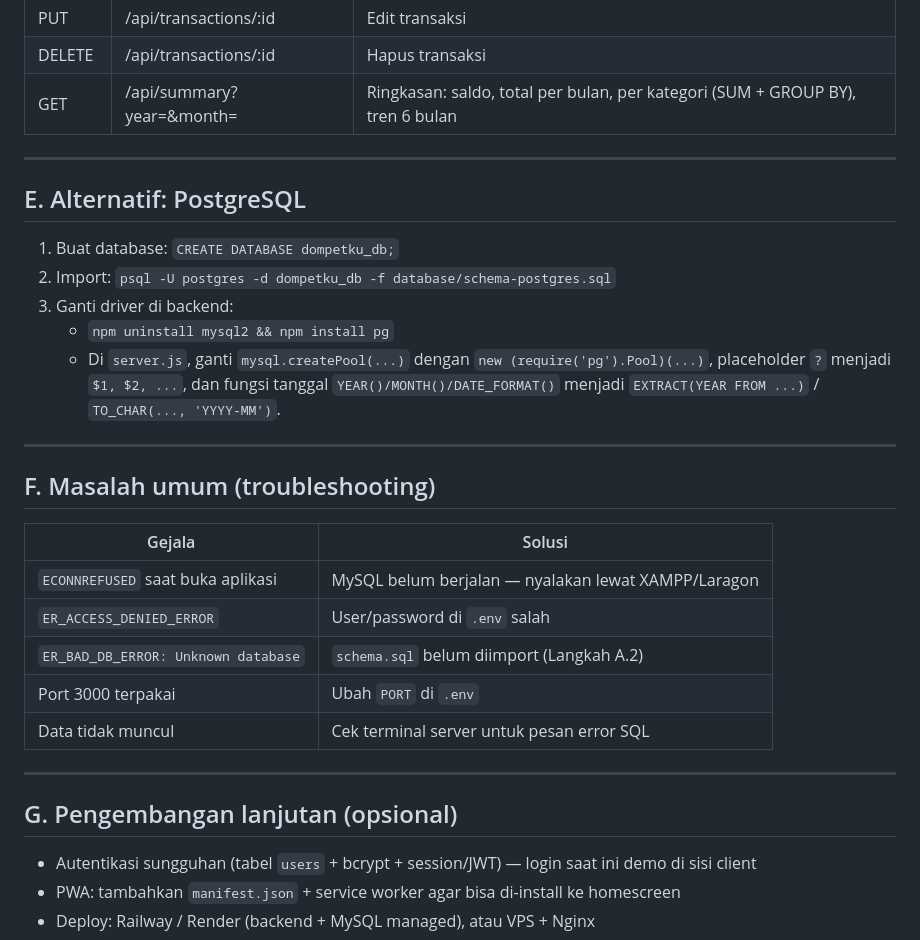
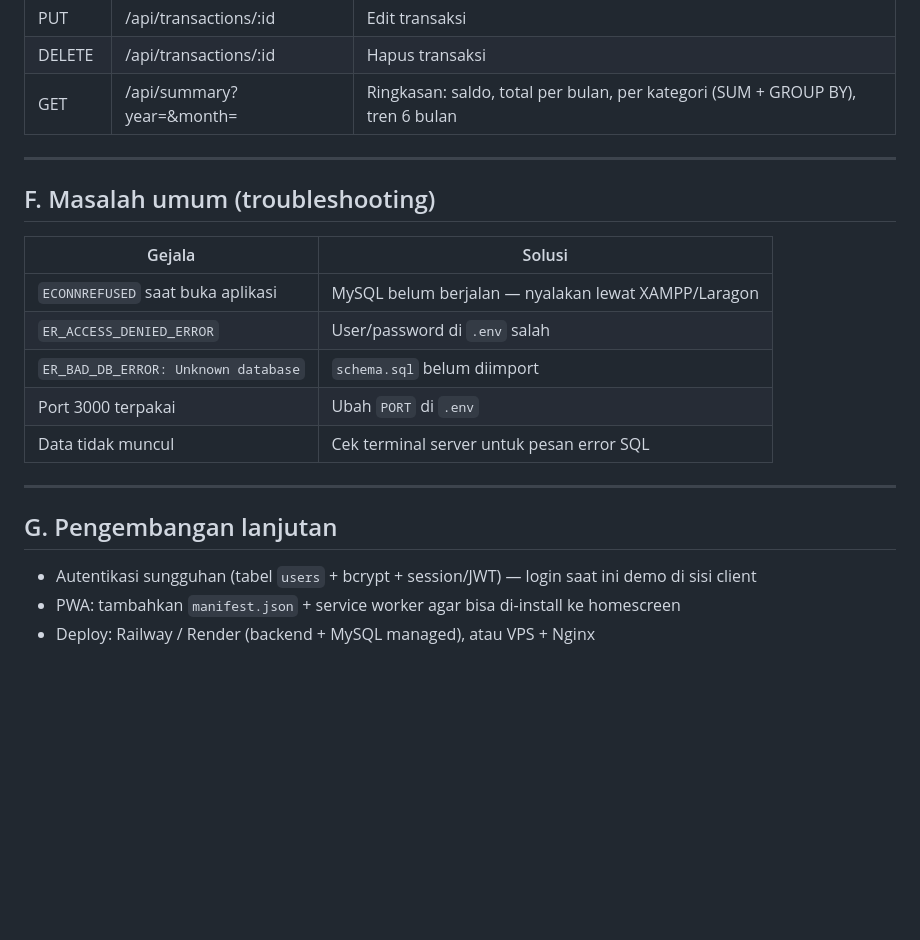
Before and after one commit to sandhysn29/UAS-PEMWEB-2-23552011464-Sandhy-Safarudin-Nurdiansyah, a Markdown page: README.md, the part around one of its changes. Rendered like a GitHub page; blank space fills up the shorter version.

```diff
--- a/README.md
+++ b/README.md
@@ -110,31 +120,19 @@ lewat `ON DELETE RESTRICT`).
 
 ---
 
-## E. Alternatif: PostgreSQL
-
-1. Buat database: `CREATE DATABASE dompetku_db;`
-2. Import: `psql -U postgres -d dompetku_db -f database/schema-postgres.sql`
-3. Ganti driver di backend:
-   - `npm uninstall mysql2 && npm install pg`
-   - Di `server.js`, ganti `mysql.createPool(...)` dengan `new (require('pg').Pool)(...)`,
-     placeholder `?` menjadi `$1, $2, ...`, dan fungsi tanggal `YEAR()/MONTH()/DATE_FORMAT()`
-     menjadi `EXTRACT(YEAR FROM ...)` / `TO_CHAR(..., 'YYYY-MM')`.
-
----
-
 ## F. Masalah umum (troubleshooting)
 
 | Gejala | Solusi |
 |---|---|
 | `ECONNREFUSED` saat buka aplikasi | MySQL belum berjalan — nyalakan lewat XAMPP/Laragon |
 | `ER_ACCESS_DENIED_ERROR` | User/password di `.env` salah |
-| `ER_BAD_DB_ERROR: Unknown database` | `schema.sql` belum diimport (Langkah A.2) |
+| `ER_BAD_DB_ERROR: Unknown database` | `schema.sql` belum diimport |
 | Port 3000 terpakai | Ubah `PORT` di `.env` |
 | Data tidak muncul | Cek terminal server untuk pesan error SQL |
 
 ---
 
-## G. Pengembangan lanjutan (opsional)
+## G. Pengembangan lanjutan
 - Autentikasi sungguhan (tabel `users` + bcrypt + session/JWT) — login saat ini demo di sisi client
 - PWA: tambahkan `manifest.json` + service worker agar bisa di-install ke homescreen
 - Deploy: Railway / Render (backend + MySQL managed), atau VPS + Nginx
```
Also changed, not shown: other parts of README.md (+10 -0 lines).
